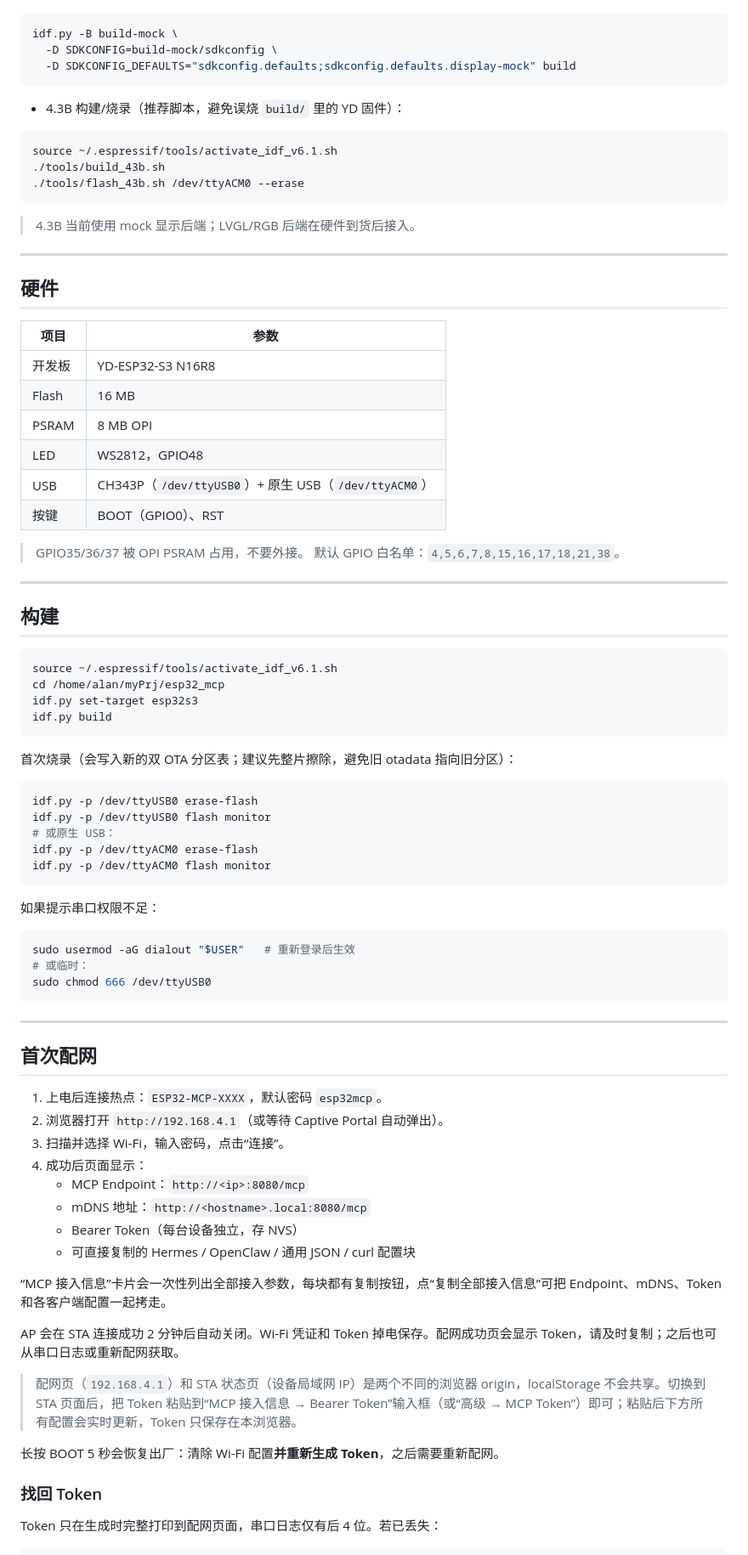
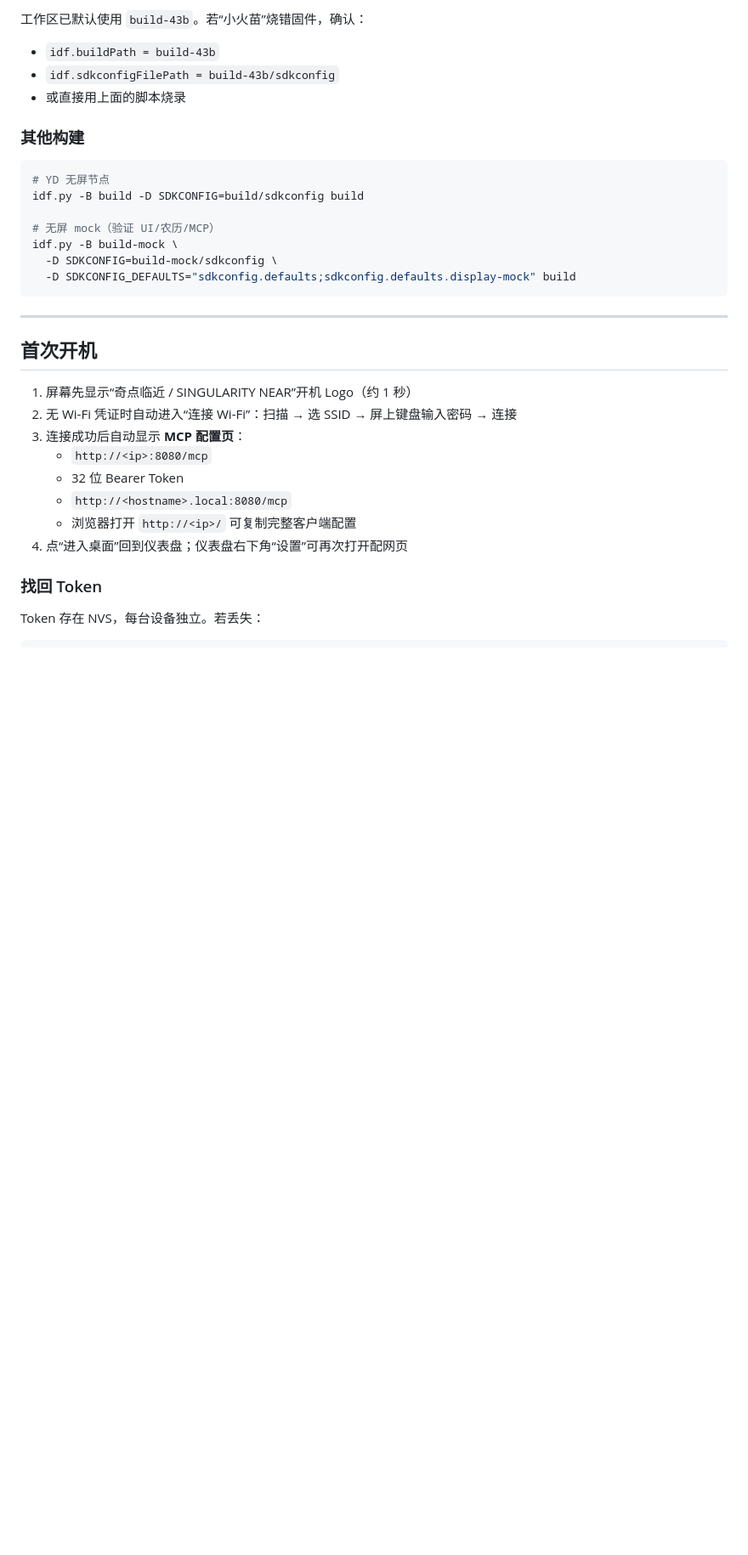
Before and after one commit to AdolphNB/esp32_mcp, a Markdown page: README.md, the part around one of its changes. Shown at 85% size. Drawn GitHub-style; blank space fills up the shorter version.

````diff
--- a/README.md
+++ b/README.md
@@ -35,86 +72,36 @@
+工作区已默认使用 `build-43b`。若“小火苗”烧错固件，确认：
+
+- `idf.buildPath = build-43b`
+- `idf.sdkconfigFilePath = build-43b/sdkconfig`
+- 或直接用上面的脚本烧录
+
+### 其他构建
+
+```bash
+# YD 无屏节点
+idf.py -B build -D SDKCONFIG=build/sdkconfig build
+
+# 无屏 mock（验证 UI/农历/MCP）
 idf.py -B build-mock \
   -D SDKCONFIG=build-mock/sdkconfig \
   -D SDKCONFIG_DEFAULTS="sdkconfig.defaults;sdkconfig.defaults.display-mock" build
 ```
 
-- 4.3B 构建/烧录（推荐脚本，避免误烧 `build/` 里的 YD 固件）：
-
-```bash
-source ~/.espressif/tools/activate_idf_v6.1.sh
-./tools/build_43b.sh
-./tools/flash_43b.sh /dev/ttyACM0 --erase
-```
-
-> 4.3B 当前使用 mock 显示后端；LVGL/RGB 后端在硬件到货后接入。
-
 ---
 
-## 硬件
+## 首次开机
 
-| 项目 | 参数 |
-| --- | --- |
-| 开发板 | YD-ESP32-S3 N16R8 |
-| Flash | 16 MB |
-| PSRAM | 8 MB OPI |
-| LED | WS2812，GPIO48 |
-| USB | CH343P（`/dev/ttyUSB0`）+ 原生 USB（`/dev/ttyACM0`） |
-| 按键 | BOOT（GPIO0）、RST |
-
-> GPIO35/36/37 被 OPI PSRAM 占用，不要外接。
-> 默认 GPIO 白名单：`4,5,6,7,8,15,16,17,18,21,38`。
-
----
-
-## 构建
-
-```bash
-source ~/.espressif/tools/activate_idf_v6.1.sh
-cd /home/alan/myPrj/esp32_mcp
-idf.py set-target esp32s3
-idf.py build
-```
-
-首次烧录（会写入新的双 OTA 分区表；建议先整片擦除，避免旧 otadata 指向旧分区）：
-
-```bash
-idf.py -p /dev/ttyUSB0 erase-flash
-idf.py -p /dev/ttyUSB0 flash monitor
-# 或原生 USB：
-idf.py -p /dev/ttyACM0 erase-flash
-idf.py -p /dev/ttyACM0 flash monitor
-```
-
-如果提示串口权限不足：
-
-```bash
-sudo usermod -aG dialout "$USER"   # 重新登录后生效
-# 或临时：
-sudo chmod 666 /dev/ttyUSB0
-```
-
----
-
-## 首次配网
-
-1. 上电后连接热点：`ESP32-MCP-XXXX`，默认密码 `esp32mcp`。
-2. 浏览器打开 `http://192.168.4.1`（或等待 Captive Portal 自动弹出）。
-3. 扫描并选择 Wi-Fi，输入密码，点击“连接”。
-4. 成功后页面显示：
-   - MCP Endpoint：`http://<ip>:8080/mcp`
-   - mDNS 地址：`http://<hostname>.local:8080/mcp`
-   - Bearer Token（每台设备独立，存 NVS）
-   - 可直接复制的 Hermes / OpenClaw / 通用 JSON / curl 配置块
-
-“MCP 接入信息”卡片会一次性列出全部接入参数，每块都有复制按钮，点“复制全部接入信息”可把 Endpoint、mDNS、Token 和各客户端配置一起拷走。
-
-AP 会在 STA 连接成功 2 分钟后自动关闭。Wi-Fi 凭证和 Token 掉电保存。配网成功页会显示 Token，请及时复制；之后也可从串口日志或重新配网获取。
-
-> 配网页（`192.168.4.1`）和 STA 状态页（设备局域网 IP）是两个不同的浏览器 origin，localStorage 不会共享。切换到 STA 页面后，把 Token 粘贴到“MCP 接入信息 → Bearer Token”输入框（或“高级 → MCP Token”）即可；粘贴后下方所有配置会实时更新，Token 只保存在本浏览器。
-
-长按 BOOT 5 秒会恢复出厂：清除 Wi-Fi 配置**并重新生成 Token**，之后需要重新配网。
+1. 屏幕先显示“奇点临近 / SINGULARITY NEAR”开机 Logo（约 1 秒）
+2. 无 Wi-Fi 凭证时自动进入“连接 Wi-Fi”：扫描 → 选 SSID → 屏上键盘输入密码 → 连接
+3. 连接成功后自动显示 **MCP 配置页**：
+   - `http://<ip>:8080/mcp`
+   - 32 位 Bearer Token
+   - `http://<hostname>.local:8080/mcp`
+   - 浏览器打开 `http://<ip>/` 可复制完整客户端配置
+4. 点“进入桌面”回到仪表盘；仪表盘右下角“设置”可再次打开配网页
 
 ### 找回 Token
 
-Token 只在生成时完整打印到配网页面，串口日志仅有后 4 位。若已丢失：
+Token 存在 NVS，每台设备独立。若丢失：
 
 ```bash
````
Also changed, not shown: other parts of README.md (+153 -141 lines), docs/README-BRANCHES.md (added, +60 -0 lines).
